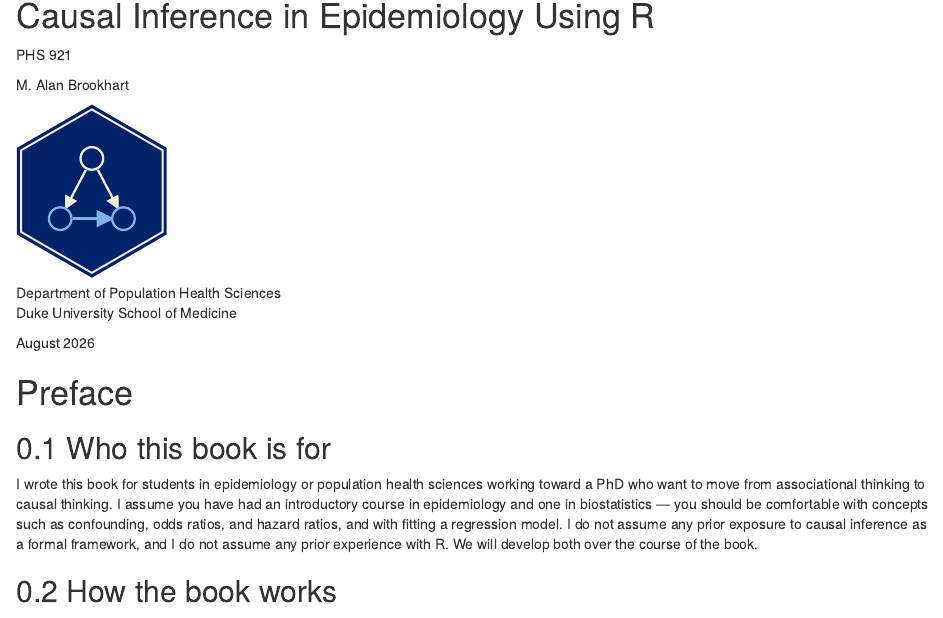
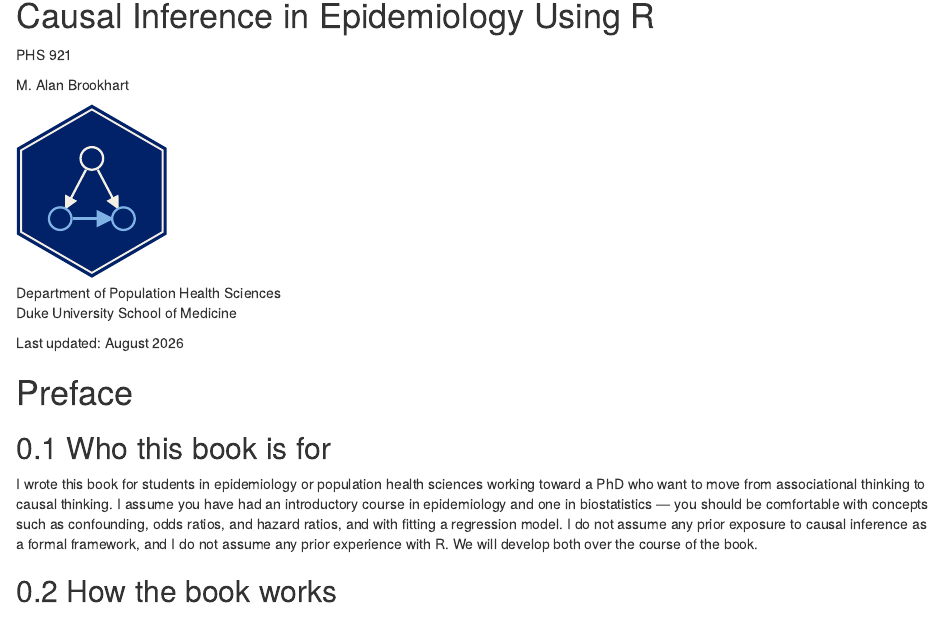
Before and after one commit to alanbrookhart/PHS921-Book, an R Markdown document (index.Rmd): the page in a window 1100 px wide, from 140 px down. Rendered offline with R 4.5, knitr and Pandoc, with nearby package versions; drawn as R Markdown's standard HTML page in place of the format the file asks for.

Commit message:
adding publication date

```diff
--- a/index.Rmd
+++ b/index.Rmd
@@ -30,7 +30,7 @@ description: >
 <circle cx="142" cy="152" r="15" fill="#012169" stroke="#7fb2e5" stroke-width="3"></circle>
 </svg>
 <p class="cover-affil">Department of Population Health Sciences<br>Duke University School of Medicine</p>
-<p class="cover-date">`r format(Sys.Date(), "%B %Y")`</p>
+<p class="cover-date">Last updated: `r format(Sys.Date(), "%B %Y")`</p>
 </div>
 
 # Preface {-}
```
